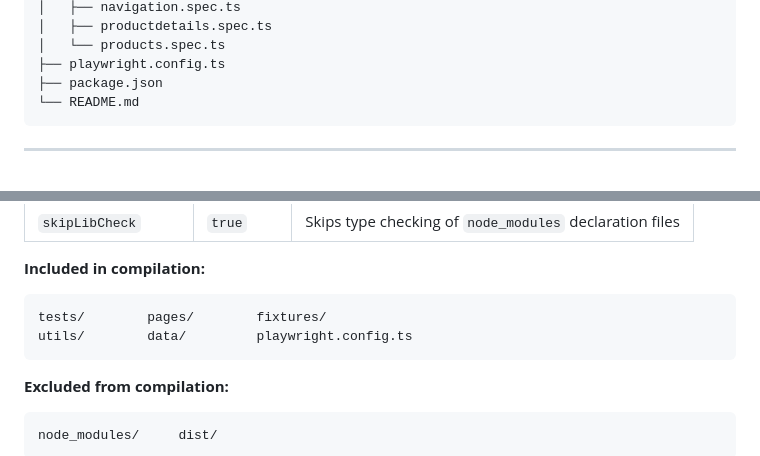
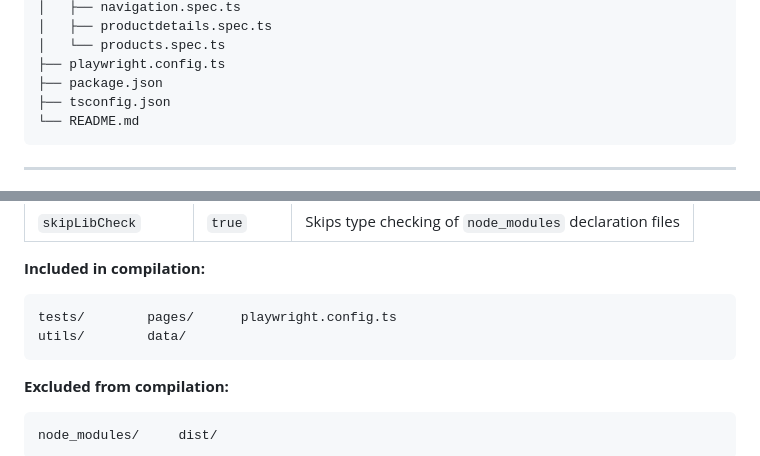
Before and after one commit to mamathatqa/saucedemo_playwright_e2e, a Markdown page: README.md, 2 parts joined by grey strips. Drawn GitHub-style.

````diff
--- a/README.md
+++ b/README.md
@@ -27,6 +27,7 @@ End-to-end test suite for [Swag Labs (SauceDemo)](https://www.saucedemo.com) bui
 │   └── products.spec.ts
 ├── playwright.config.ts
 ├── package.json
+├── tsconfig.json
 └── README.md
 ```
 
@@ -186,8 +187,8 @@ The project uses a `tsconfig.json` at the root. Key settings:
 **Included in compilation:**
 
 ```
-tests/        pages/        fixtures/
-utils/        data/         playwright.config.ts
+tests/        pages/      playwright.config.ts
+utils/        data/
 ```
 
 **Excluded from compilation:**
````
